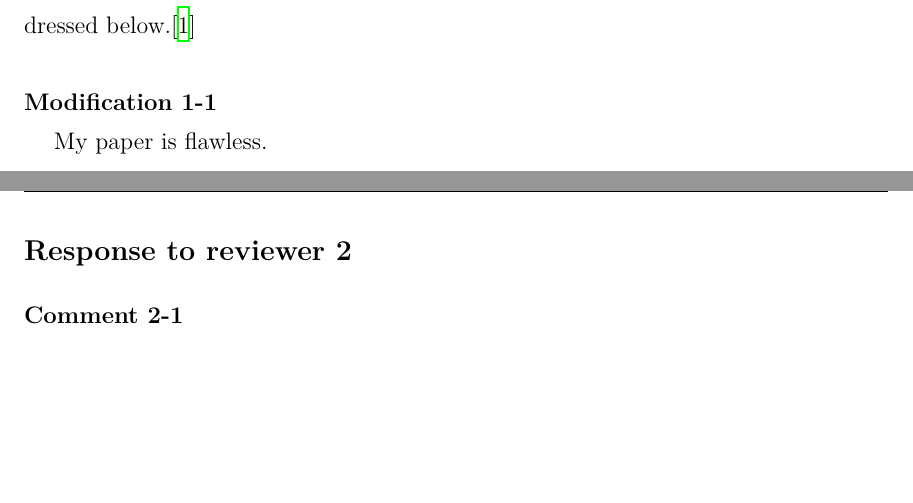
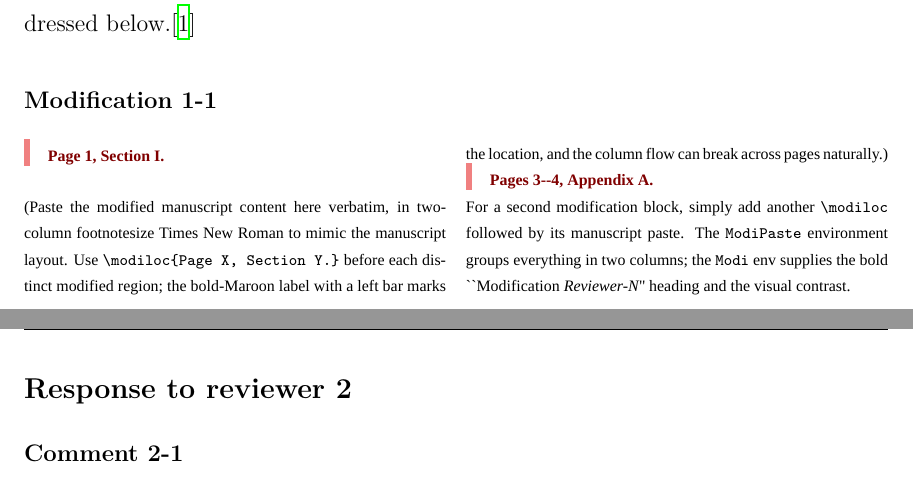
Before and after one commit to rzyu45/response-letter-template, a LaTeX document (main.tex, which reads response.cls): two parts of pages 3 and 4 of 6, joined at a grey line, cut so that both start at the same text, the shorter picture padded with empty space. Compiled offline with XeLaTeX; a missing font is replaced by an installed copy or a similar font.

Commit message:
feat: add illustrative Modi/ModiPaste/\modiloc example in main.tex; load multicol in cls for self-containment

```diff
--- a/main.tex
+++ b/main.tex
@@ -49,7 +49,15 @@ In what follows, the authors detail the revisions made in response to the review
     The authors are grateful to the reviewer for the efforts in carefully going through the manuscript and giving useful suggestions. The detailed concerns have been addressed below.\cite{Shu1998}
     \end{Response}
     \begin{Modi}
-    My paper is flawless.
+    \begin{ModiPaste}
+    \modiloc{Page 1, Section I.}
+
+    \noindent (Paste the modified manuscript content here verbatim, in two-column footnotesize Times New Roman to mimic the manuscript layout. Use \texttt{\textbackslash modiloc\{Page X, Section Y.\}} before each distinct modified region; the bold-Maroon label with a left bar marks the location, and the column flow can break across pages naturally.)
+
+    \modiloc{Pages 3--4, Appendix A.}
+
+    \noindent For a second modification block, simply add another \texttt{\textbackslash modiloc} followed by its manuscript paste. The \texttt{ModiPaste} environment groups everything in two columns; the \texttt{Modi} env supplies the bold ``Modification \emph{Reviewer-N}'' heading and the visual contrast.
+    \end{ModiPaste}
     \end{Modi}
 
 \end{R2R}
--- a/response.cls
+++ b/response.cls
@@ -7,6 +7,7 @@
 
 % 宏包加载
 \RequirePackage{etoolbox}
+\RequirePackage{multicol}
 \RequirePackage[style=ieee]{biblatex}
 \RequirePackage{hyperref}
 \RequirePackage{tabularx}
```
